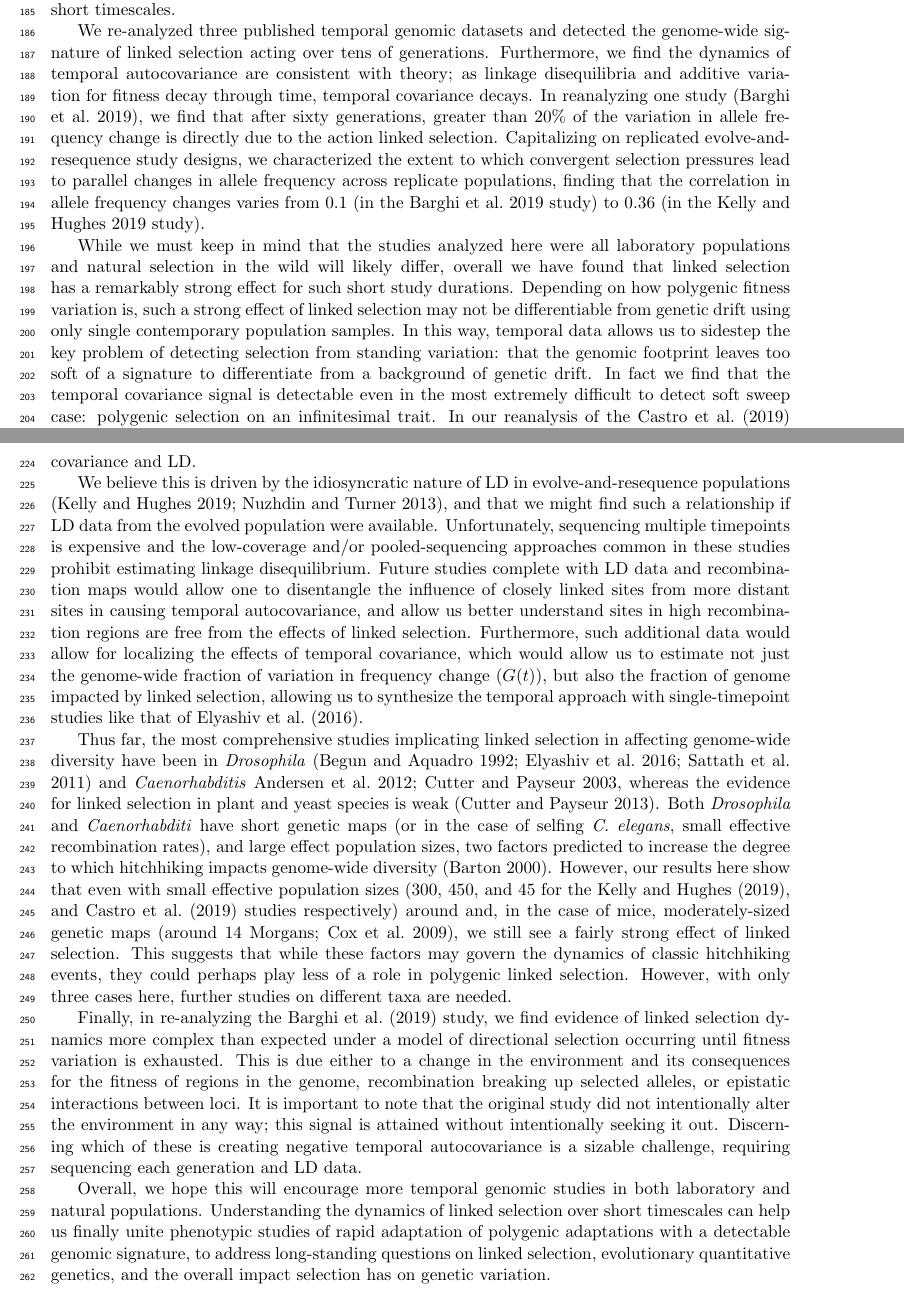
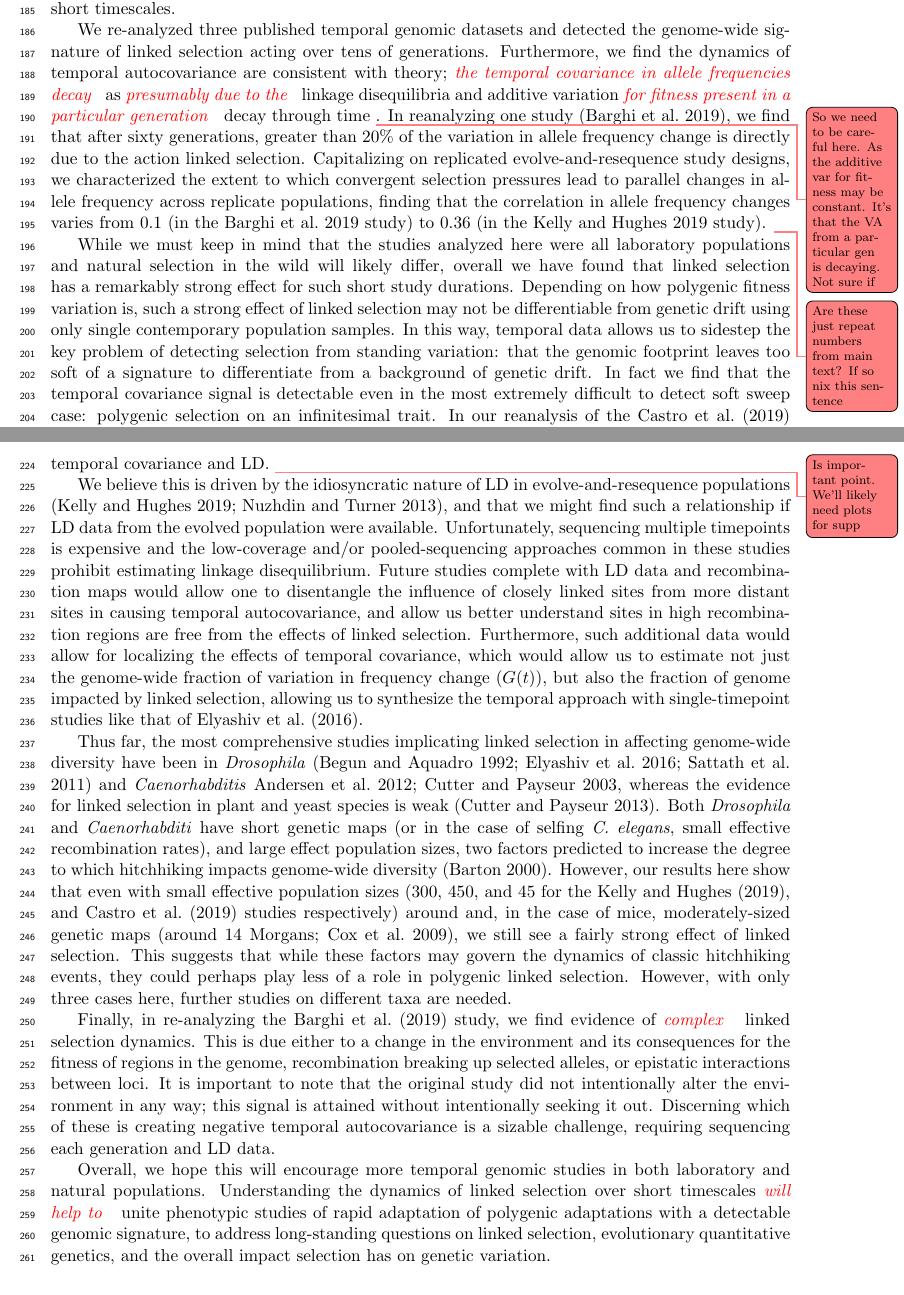
Before and after one commit to vsbuffalo/cvtk, a LaTeX paper (manuscript/manuscript.tex): two parts of pages 7 and 8 of 24, joined at a grey line, cut so that both start at the same text. Compiled offline with pdfLaTeX.

Commit message:
edited disco

```diff
--- a/manuscript/manuscript.tex
+++ b/manuscript/manuscript.tex
@@ -499,15 +500,20 @@ variation over very short timescales.
 We re-analyzed three published temporal genomic datasets and detected the
 genome-wide signature of linked selection acting over tens of generations.
 Furthermore, we find the dynamics of temporal autocovariance are consistent
-with theory; as linkage disequilibria and additive variation for fitness decay
-through time, temporal covariance decays. In reanalyzing one study
+with theory; \gc{the temporal covariance in allele frequencies decay}
+as \gc{presumably due to the} linkage disequilibria and additive variation \gc{for
+fitness present in a particular generation} decay through time \graham{So we need to be careful here. As
+  the additive var for fitness may be constant. It's that the VA from
+  a particular gen is decaying. Not sure if }. In reanalyzing one study
 \parencite{Barghi2019-qy}, we find that after sixty generations, greater than
 20\% of the variation in allele frequency change is directly due to the action
 linked selection. Capitalizing on replicated evolve-and-resequence study
 designs, we characterized the extent to which convergent selection pressures
 lead to parallel changes in allele frequency across replicate populations,
 finding that the correlation in allele frequency changes varies from 0.1 (in
-the \cite{Barghi2019-qy} study) to 0.36 (in the \cite{Kelly2019-dc} study).
+the \cite{Barghi2019-qy} study) to 0.36 (in the \cite{Kelly2019-dc}
+study). \graham{Are these just repeat numbers from main text? If so
+  nix this sentence}
 
 While we must keep in mind that the studies analyzed here were all laboratory
 populations and natural selection in the wild will likely differ, overall we
@@ -547,7 +553,7 @@ autocovariance than regions with lower LD and higher recombination.
 Unfortunately, we lack a high-resolution recombination map for \emph{D.
 simulans} and while there are LD data for \emph{D. simulans}
 \parencite{Signor2018-wg} we did not find a relationship between temporal
-covariance and LD.
+covariance and LD. \graham{Is important point. We'll likely need plots for supp}
 
 We believe this is driven by the idiosyncratic nature of LD in
 evolve-and-resequence populations \parencite{Nuzhdin2013-gf,Kelly2019-dc}, and
@@ -586,9 +592,11 @@ classic hitchhiking events, they could perhaps play less of a role in polygenic
 linked selection. However, with only three cases here, further studies on
 different taxa are needed.
 
+%more complex than expected under a model of
+%directional selection occurring until fitness variation is exhausted
+
 Finally, in re-analyzing the \textcite{Barghi2019-qy} study, we find evidence
-of linked selection dynamics more complex than expected under a model of
-directional selection occurring until fitness variation is exhausted. This is
+of \gc{complex} linked selection dynamics. This is
 due either to a change in the environment and its consequences for the fitness
 of regions in the genome, recombination breaking up selected alleles, or
 epistatic interactions between loci. It is important to note that the original
@@ -597,9 +605,11 @@ attained without intentionally seeking it out. Discerning which of these is
 creating negative temporal autocovariance is a sizable challenge, requiring
 sequencing each generation and LD data.
 
+%help us finally
+
 Overall, we hope this will encourage more temporal genomic studies in both
 laboratory and natural populations. Understanding the dynamics of linked
-selection over short timescales can help us finally unite phenotypic studies of
+selection over short timescales \gc{will help to} unite phenotypic studies of
 rapid adaptation of polygenic adaptations with a detectable genomic signature,
 to address long-standing questions on linked selection, evolutionary
 quantitative genetics, and the overall impact selection has on genetic
```
Also changed, not shown: manuscript/manuscript.pdf, manuscript/manuscript.tex (3 more changed lines).
